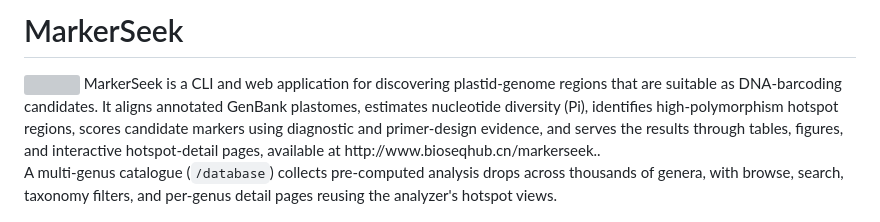
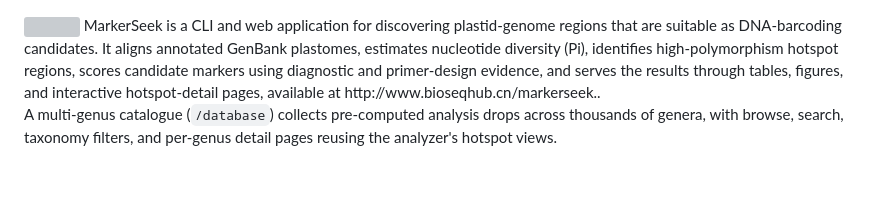
Before and after one commit to gaochengwen/MarkerSeek, a Markdown page: README.md, the part around the change. Rendered like a GitHub page; blank space fills up the shorter version; grey boxes are pictures that could not be loaded.

```diff
--- a/README.md
+++ b/README.md
@@ -1,4 +1,3 @@
-# MarkerSeek
 <img src="MarkerSeek-logo.svg" width="400">
 MarkerSeek is a CLI and web application for discovering plastid-genome regions that are suitable as DNA-barcoding candidates. It aligns annotated GenBank plastomes, estimates nucleotide diversity (Pi), identifies high-polymorphism hotspot regions, scores candidate markers using diagnostic and primer-design evidence, and serves the results through tables, figures, and interactive hotspot-detail pages, available at http://www.bioseqhub.cn/markerseek..
 
```
